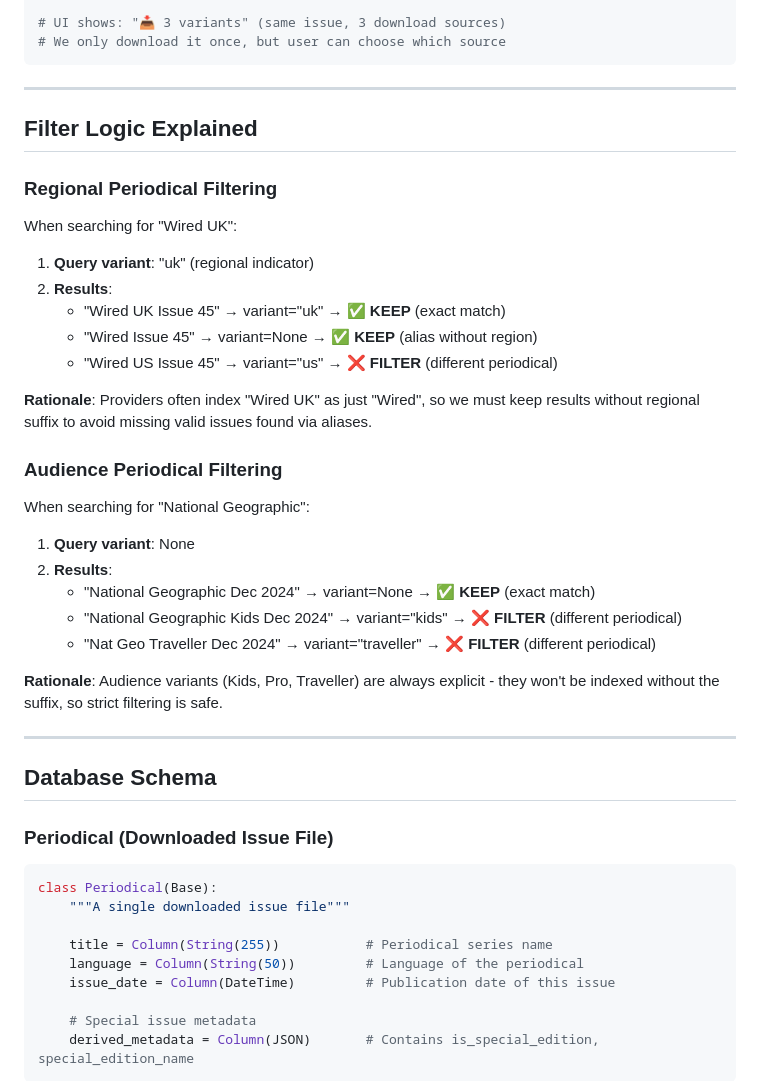
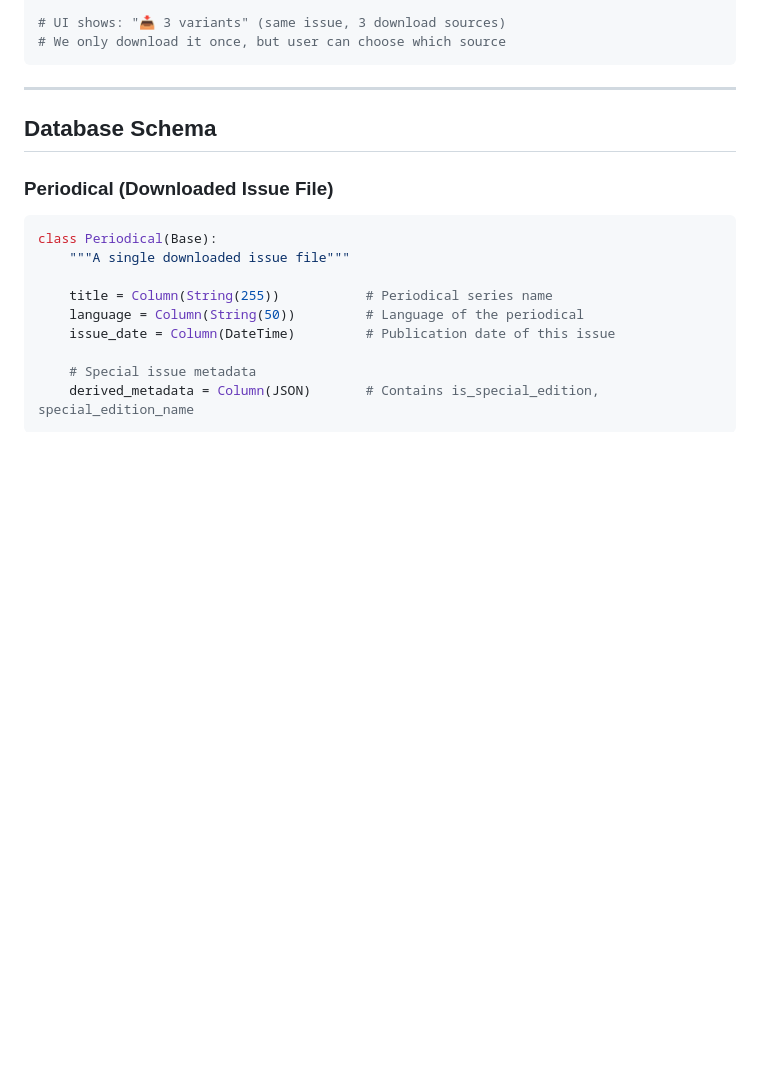
Before and after one commit to chadleeshaw/curator, a Markdown page: docs/TERMINOLOGY.md, the part around one of its changes. GitHub-like rendering; blank space fills up the shorter version.

```diff
--- a/docs/TERMINOLOGY.md
+++ b/docs/TERMINOLOGY.md
@@ -305,34 +293,6 @@ discovered_issue = DiscoveredIssue(
 
 ---
 
-## Filter Logic Explained
-
-### Regional Periodical Filtering
-
-When searching for "Wired UK":
-
-1. **Query variant**: "uk" (regional indicator)
-2. **Results**:
-   - "Wired UK Issue 45" → variant="uk" → ✅ **KEEP** (exact match)
-   - "Wired Issue 45" → variant=None → ✅ **KEEP** (alias without region)
-   - "Wired US Issue 45" → variant="us" → ❌ **FILTER** (different periodical)
-
-**Rationale**: Providers often index "Wired UK" as just "Wired", so we must keep results without regional suffix to avoid missing valid issues found via aliases.
-
-### Audience Periodical Filtering
-
-When searching for "National Geographic":
-
-1. **Query variant**: None
-2. **Results**:
-   - "National Geographic Dec 2024" → variant=None → ✅ **KEEP** (exact match)
-   - "National Geographic Kids Dec 2024" → variant="kids" → ❌ **FILTER** (different periodical)
-   - "Nat Geo Traveller Dec 2024" → variant="traveller" → ❌ **FILTER** (different periodical)
-
-**Rationale**: Audience variants (Kids, Pro, Traveller) are always explicit - they won't be indexed without the suffix, so strict filtering is safe.
-
----
-
 ## Database Schema
 
 ### Periodical (Downloaded Issue File)
```
Also changed, not shown: other parts of docs/TERMINOLOGY.md (+20 -80 lines), docs/BRANCH_SUMMARY.md (deleted, +0 -184 lines).
